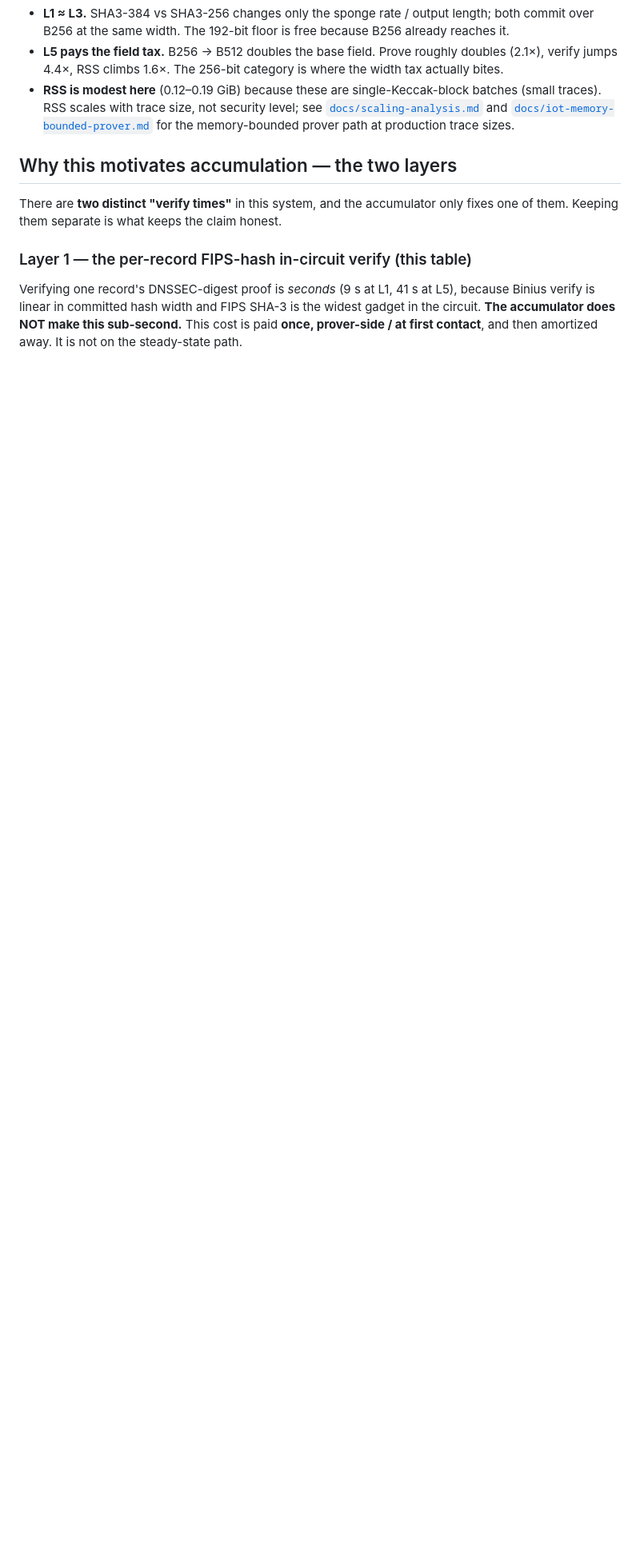
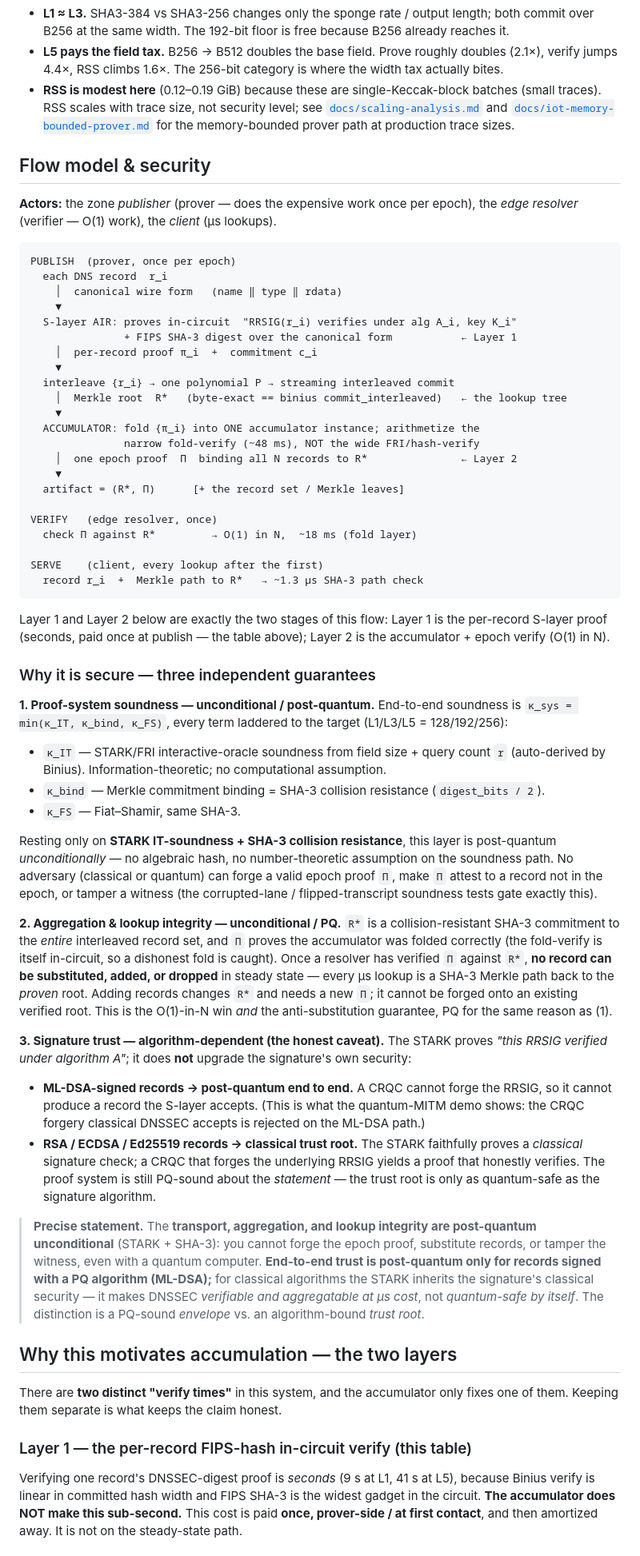
Before and after one commit to saholmes/stark-stir-swarm, a Markdown page: docs/dns-epoch-nist-level-splits.md, the part around the change. Shown at 80% size. Rendered like a GitHub page; blank space fills up the shorter version.

Commit message:
Add flow model & security section to DNS-epoch split bench doc
Document the publish -> verify -> serve flow (per-record S-layer proof ->
interleaved Merkle commit R* -> accumulator fold -> O(1) epoch verify -> us
lookups) and the three independent security guarantees:
  1. proof-system soundness (kappa_sys = min(kappa_IT,kappa_bind,kappa_FS)),
     unconditional/PQ from STARK IT-soundness + SHA-3 collision resistance;
  2. aggregation & lookup integrity (R* anti-substitution, in-circuit fold),
     unconditional/PQ;
  3. signature trust, algorithm-dependent: PQ end-to-end only for ML-DSA;
     classical algorithms inherit classical trust-root security.
States the precise PQ-sound-envelope vs algorithm-bound-trust-root distinction.

````diff
--- a/docs/dns-epoch-nist-level-splits.md
+++ b/docs/dns-epoch-nist-level-splits.md
@@ -84,6 +84,93 @@ all N records, edge-verified) is level-independent in the demo:
   [`docs/iot-memory-bounded-prover.md`](./iot-memory-bounded-prover.md) for the
   memory-bounded prover path at production trace sizes.
 
+## Flow model & security
+
+**Actors:** the zone *publisher* (prover — does the expensive work once per
+epoch), the *edge resolver* (verifier — O(1) work), the *client* (µs lookups).
+
+```
+PUBLISH  (prover, once per epoch)
+  each DNS record  r_i
+    │  canonical wire form   (name ‖ type ‖ rdata)
+    ▼
+  S-layer AIR: proves in-circuit  "RRSIG(r_i) verifies under alg A_i, key K_i"
+               + FIPS SHA-3 digest over the canonical form           ← Layer 1
+    │  per-record proof π_i  +  commitment c_i
+    ▼
+  interleave {r_i} → one polynomial P → streaming interleaved commit
+    │  Merkle root  R*   (byte-exact == binius commit_interleaved)   ← the lookup tree
+    ▼
+  ACCUMULATOR: fold {π_i} into ONE accumulator instance; arithmetize the
+               narrow fold-verify (~48 ms), NOT the wide FRI/hash-verify
+    │  one epoch proof  Π  binding all N records to R*               ← Layer 2
+    ▼
+  artifact = (R*, Π)      [+ the record set / Merkle leaves]
+
+VERIFY   (edge resolver, once)
+  check Π against R*         → O(1) in N,  ~18 ms (fold layer)
+
+SERVE    (client, every lookup after the first)
+  record r_i  +  Merkle path to R*   → ~1.3 µs SHA-3 path check
+```
+
+Layer 1 and Layer 2 below are exactly the two stages of this flow: Layer 1 is
+the per-record S-layer proof (seconds, paid once at publish — the table above);
+Layer 2 is the accumulator + epoch verify (O(1) in N).
+
+### Why it is secure — three independent guarantees
+
+**1. Proof-system soundness — unconditional / post-quantum.**
+End-to-end soundness is `κ_sys = min(κ_IT, κ_bind, κ_FS)`, every term laddered
+to the target (L1/L3/L5 = 128/192/256):
+
+* `κ_IT` — STARK/FRI interactive-oracle soundness from field size + query count
+  `r` (auto-derived by Binius). Information-theoretic; no computational
+  assumption.
+* `κ_bind` — Merkle commitment binding = SHA-3 collision resistance
+  (`digest_bits / 2`).
+* `κ_FS` — Fiat–Shamir, same SHA-3.
+
+Resting only on **STARK IT-soundness + SHA-3 collision resistance**, this layer
+is post-quantum *unconditionally* — no algebraic hash, no number-theoretic
+assumption on the soundness path. No adversary (classical or quantum) can forge
+a valid epoch proof `Π`, make `Π` attest to a record not in the epoch, or tamper
+a witness (the corrupted-lane / flipped-transcript soundness tests gate exactly
+this).
+
+**2. Aggregation & lookup integrity — unconditional / PQ.**
+`R*` is a collision-resistant SHA-3 commitment to the *entire* interleaved
+record set, and `Π` proves the accumulator was folded correctly (the fold-verify
+is itself in-circuit, so a dishonest fold is caught). Once a resolver has
+verified `Π` against `R*`, **no record can be substituted, added, or dropped**
+in steady state — every µs lookup is a SHA-3 Merkle path back to the *proven*
+root. Adding records changes `R*` and needs a new `Π`; it cannot be forged onto
+an existing verified root. This is the O(1)-in-N win *and* the anti-substitution
+guarantee, PQ for the same reason as (1).
+
+**3. Signature trust — algorithm-dependent (the honest caveat).**
+The STARK proves *"this RRSIG verified under algorithm A"*; it does **not**
+upgrade the signature's own security:
+
+* **ML-DSA-signed records → post-quantum end to end.** A CRQC cannot forge the
+  RRSIG, so it cannot produce a record the S-layer accepts. (This is what the
+  quantum-MITM demo shows: the CRQC forgery classical DNSSEC accepts is rejected
+  on the ML-DSA path.)
+* **RSA / ECDSA / Ed25519 records → classical trust root.** The STARK faithfully
+  proves a *classical* signature check; a CRQC that forges the underlying RRSIG
+  yields a proof that honestly verifies. The proof system is still PQ-sound
+  about the *statement* — the trust root is only as quantum-safe as the
+  signature algorithm.
+
+> **Precise statement.** The **transport, aggregation, and lookup integrity are
+> post-quantum unconditional** (STARK + SHA-3): you cannot forge the epoch
+> proof, substitute records, or tamper the witness, even with a quantum
+> computer. **End-to-end trust is post-quantum only for records signed with a PQ
+> algorithm (ML-DSA);** for classical algorithms the STARK inherits the
+> signature's classical security — it makes DNSSEC *verifiable and aggregatable
+> at µs cost*, not *quantum-safe by itself*. The distinction is a PQ-sound
+> *envelope* vs. an algorithm-bound *trust root*.
+
 ## Why this motivates accumulation — the two layers
 
 There are **two distinct "verify times"** in this system, and the accumulator
````
